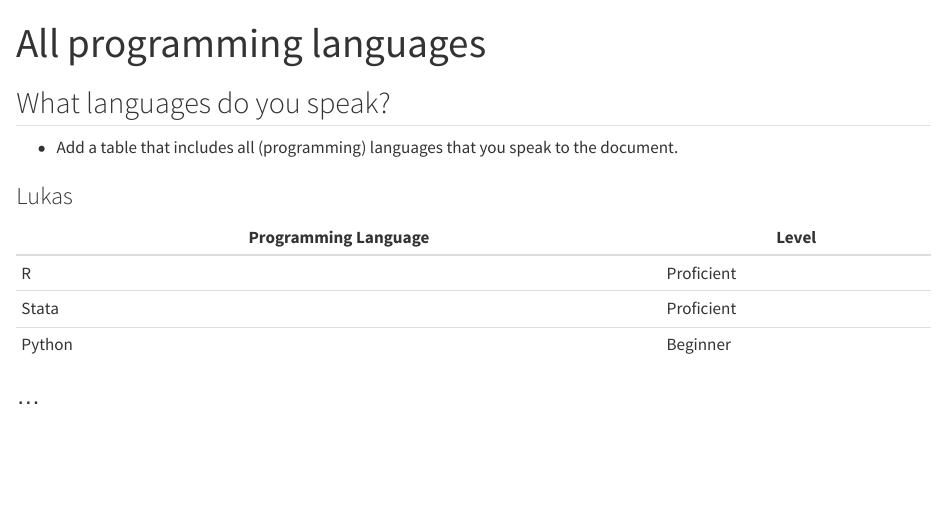
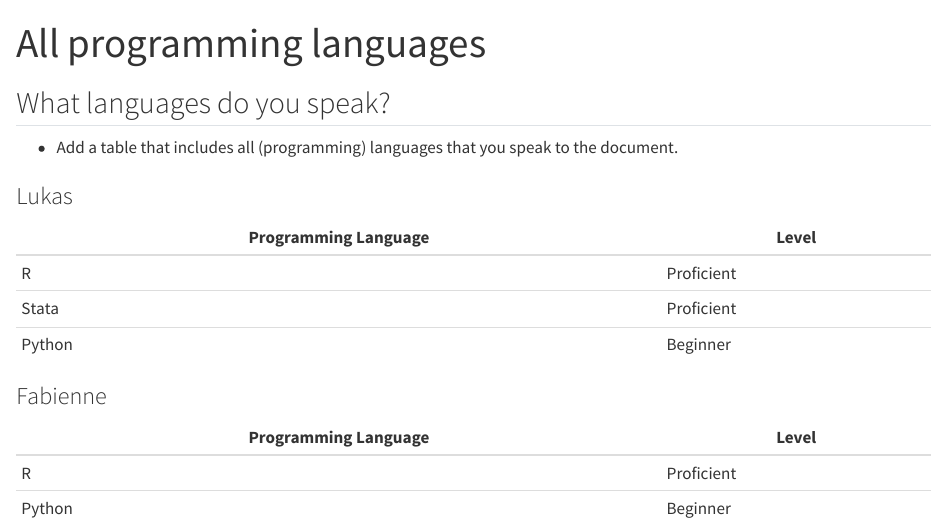
Before and after one commit to lukaslehner/Zurich_2024_workflows_training, a Quarto document (Languages/languages.qmd): the page in a window 1100 px wide, from its top. Rendered offline with R 4.5, knitr and Pandoc in place of Quarto, with nearby package versions.

Commit message:
Update languages.qmd

```diff
--- a/Languages/languages.qmd
+++ b/Languages/languages.qmd
@@ -13,4 +13,8 @@ format: html
 | Stata | Proficient |
 | Python | Beginner|
 
-### ...
+### Fabienne
+| Programming Language | Level |
+| --- | --- |
+| R | Proficient |
+| Python | Beginner|
```
